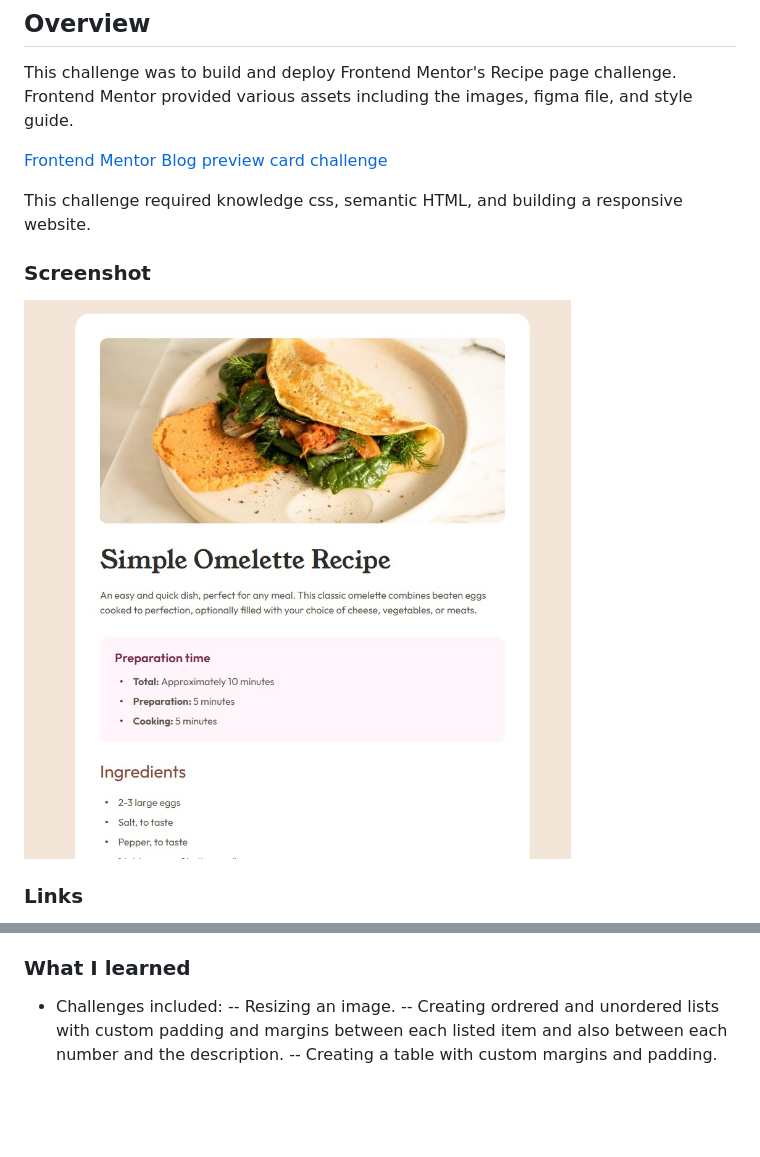
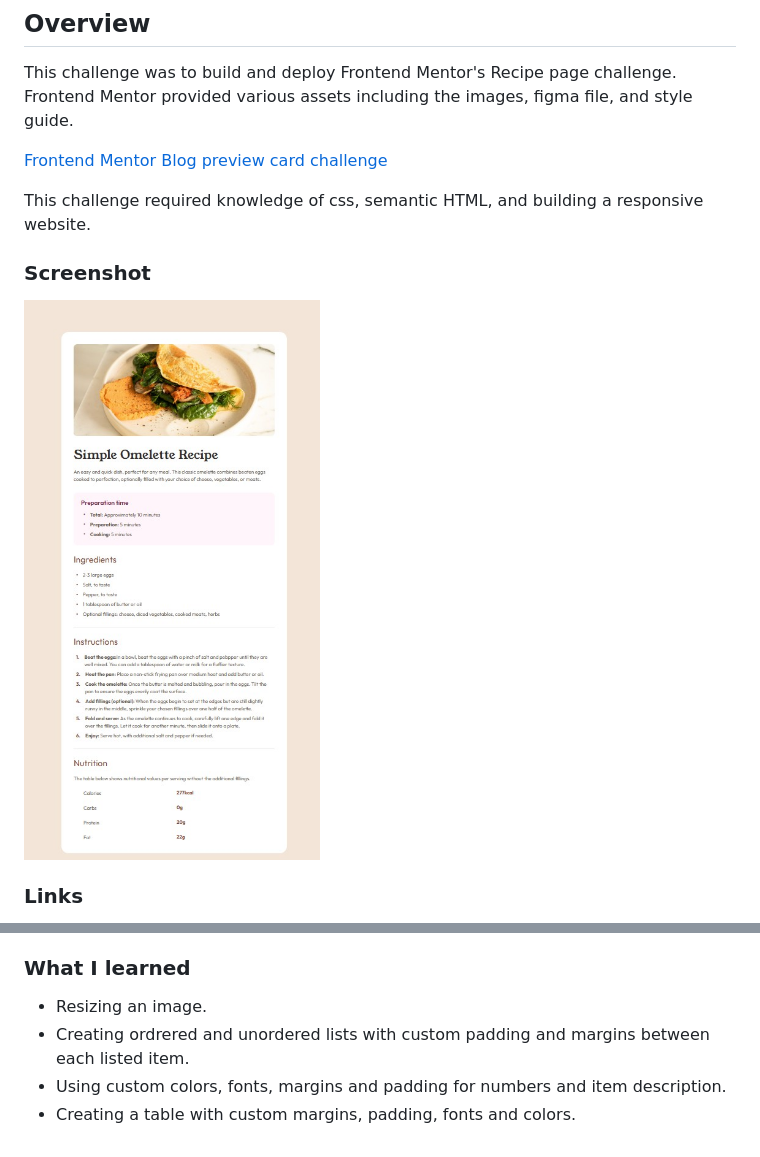
Before and after one commit to ClassPython/fem-recipe-page, a Markdown page: README.md, 2 parts joined by grey strips. Rendered like a GitHub page; pictures changed too: images/screenshot.jpg; blank space fills up the shorter version.

Commit message:
Update readme file with new screenshot

```diff
--- a/README.md
+++ b/README.md
@@ -6,7 +6,7 @@ This challenge was to build and deploy Frontend Mentor's Recipe page challenge.
 
 [Frontend Mentor Blog preview card challenge](https://www.frontendmentor.io/challenges/recipe-page-KiTsR8QQKm)
 
-This challenge required knowledge css, semantic HTML, and building a responsive website.
+This challenge required knowledge of css, semantic HTML, and building a responsive website.
 
 ### Screenshot
 
@@ -27,7 +27,7 @@ This challenge required knowledge css, semantic HTML, and building a responsive
 
 ### What I learned
 
-  - Challenges included:
-  -- Resizing an image.
-  -- Creating ordrered and unordered lists with custom padding and margins between each listed item and also between each number and the description.
-  -- Creating a table with custom margins and padding.
+   - Resizing an image.
+   - Creating ordrered and unordered lists with custom padding and margins between each listed item.
+   - Using custom colors, fonts, margins and padding for numbers and item description.
+   - Creating a table with custom margins, padding, fonts and colors.
```
